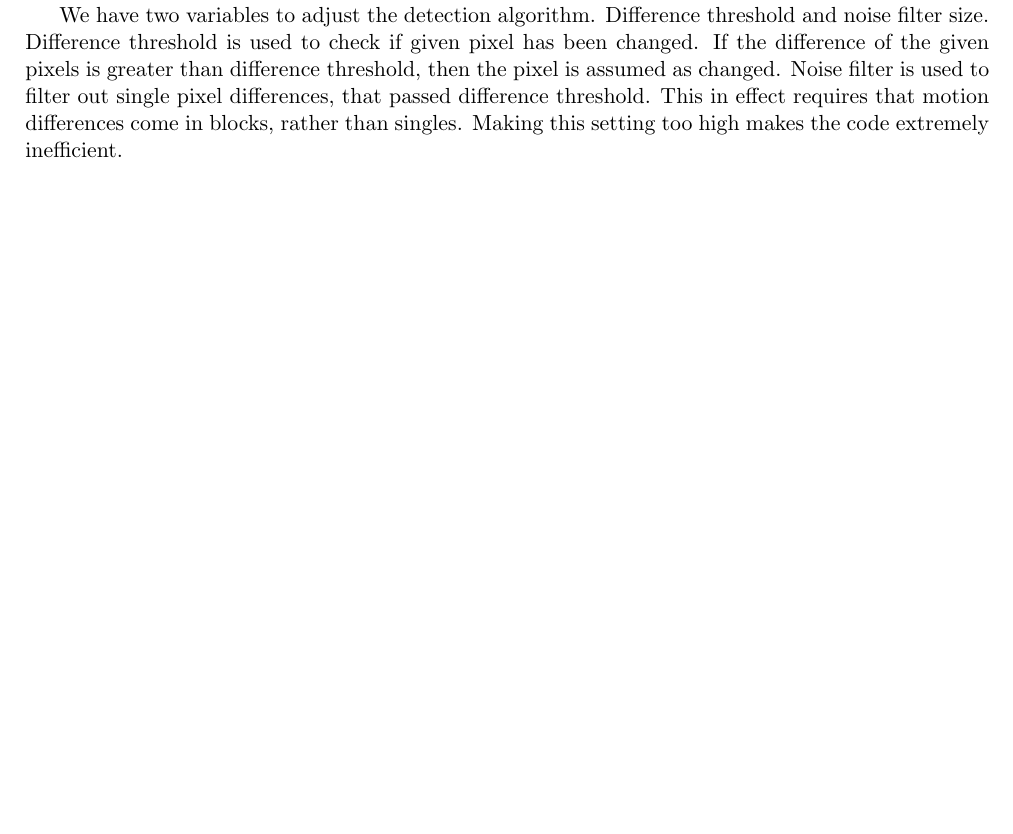
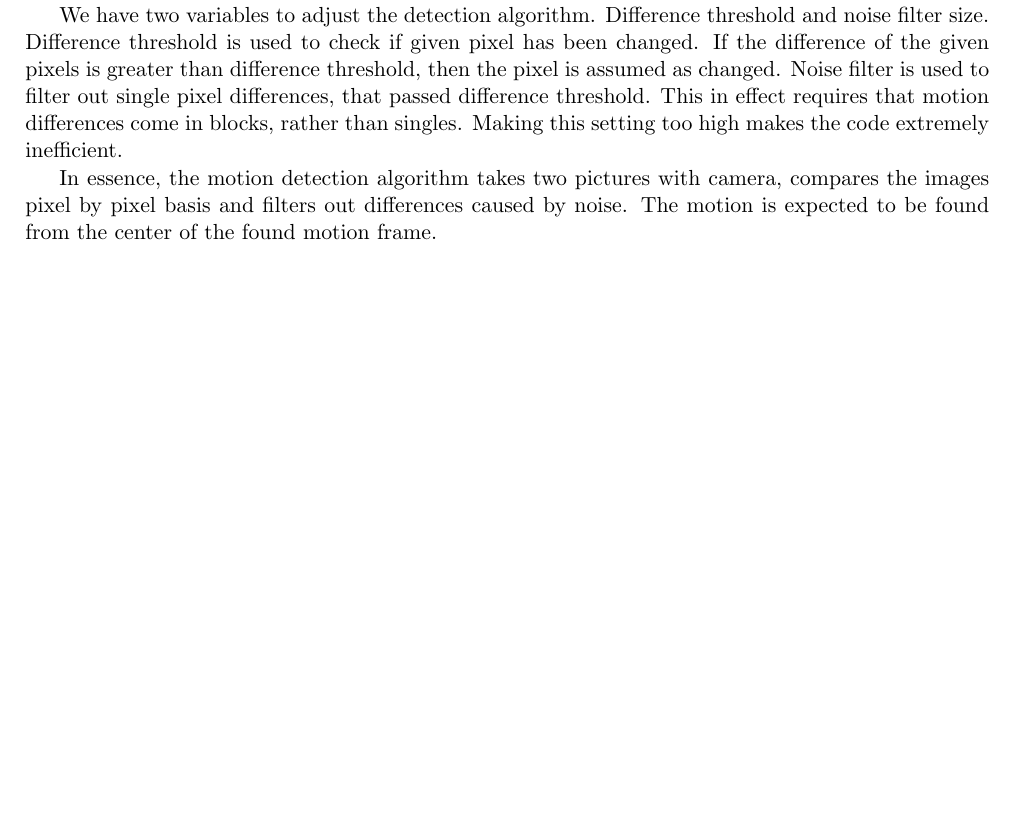
Before and after one commit to leomuona/raspimobot, a LaTeX document (doc/implementation.tex): part of page 2 of 2, cut so that both start at the same text, the shorter picture padded with empty space. Compiled offline with pdfLaTeX.

Commit message:
implementation doc: moar detection.

```diff
--- a/doc/implementation.tex
+++ b/doc/implementation.tex
@@ -87,4 +87,7 @@ The motion detection routine in~\ref{motiondetection} is extremely simple and na
 
 We have two variables to adjust the detection algorithm. Difference threshold and noise filter size. Difference threshold is used to check if given pixel has been changed. If the difference of the given pixels is greater than difference threshold, then the pixel is assumed as changed. Noise filter is used to filter out single pixel differences, that passed difference threshold. This in effect requires that motion differences come in blocks, rather than singles. Making this setting too high makes the code extremely inefficient.
 
+In essence, the motion detection algorithm takes two pictures with camera, compares the images pixel by pixel basis and filters out differences caused by noise. The motion is expected to be found from the center of the found motion frame.
+
+
 \end{document}
```
